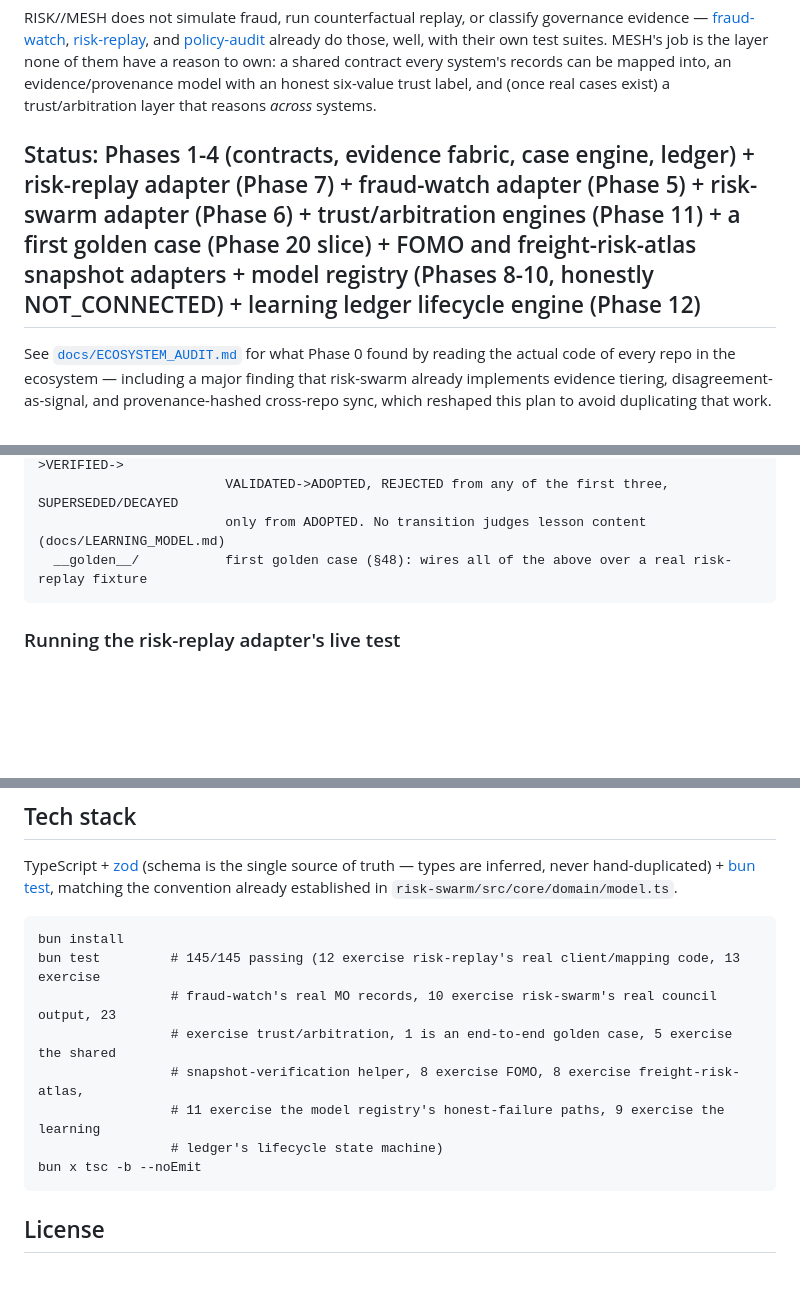
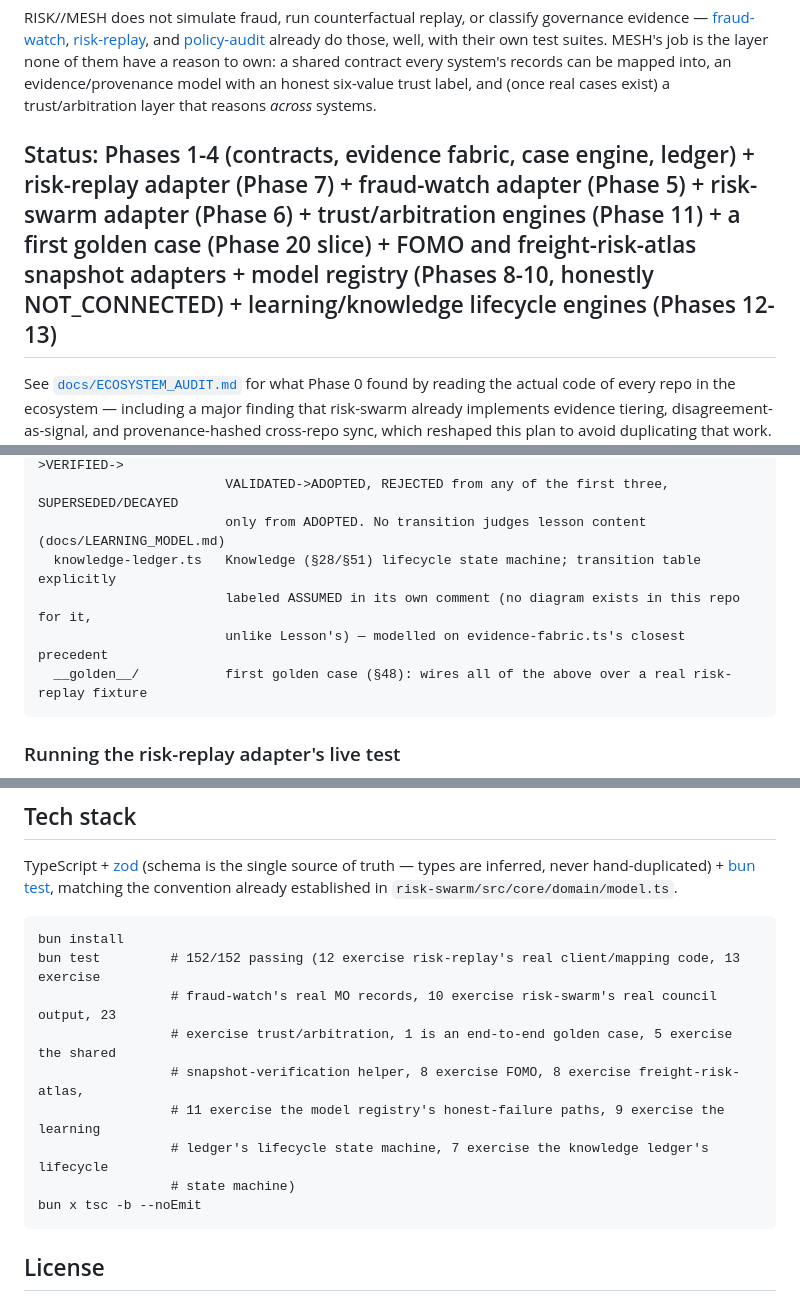
Before and after one commit to Jeevan-0508/Risk-Mesh, a Markdown page: README.md, 3 parts joined by grey strips. Drawn GitHub-style; blank space fills up the shorter version.

Commit message:
docs: mark knowledge lifecycle engine implemented (Phase 13)
Updates MESH_ARCHITECTURE.md and README.md for core/knowledge-ledger.ts:
the KnowledgeStatus state machine is real and tested, its transition table
explicitly labeled ASSUMED (no spec §28/§51 diagram available in this repo).

````diff
--- a/README.md
+++ b/README.md
@@ -13,7 +13,7 @@ test suites. MESH's job is the layer none of them have a reason to own: a shared
 system's records can be mapped into, an evidence/provenance model with an honest six-value trust
 label, and (once real cases exist) a trust/arbitration layer that reasons *across* systems.
 
-## Status: Phases 1-4 (contracts, evidence fabric, case engine, ledger) + risk-replay adapter (Phase 7) + fraud-watch adapter (Phase 5) + risk-swarm adapter (Phase 6) + trust/arbitration engines (Phase 11) + a first golden case (Phase 20 slice) + FOMO and freight-risk-atlas snapshot adapters + model registry (Phases 8-10, honestly NOT_CONNECTED) + learning ledger lifecycle engine (Phase 12)
+## Status: Phases 1-4 (contracts, evidence fabric, case engine, ledger) + risk-replay adapter (Phase 7) + fraud-watch adapter (Phase 5) + risk-swarm adapter (Phase 6) + trust/arbitration engines (Phase 11) + a first golden case (Phase 20 slice) + FOMO and freight-risk-atlas snapshot adapters + model registry (Phases 8-10, honestly NOT_CONNECTED) + learning/knowledge lifecycle engines (Phases 12-13)
 
 See [`docs/ECOSYSTEM_AUDIT.md`](docs/ECOSYSTEM_AUDIT.md) for what Phase 0 found by reading the actual
 code of every repo in the ecosystem — including a major finding that risk-swarm already implements
@@ -113,6 +113,9 @@ core/
   learning-ledger.ts    Learning Ledger (§27/§29) lifecycle state machine only — CANDIDATE->VERIFIED->
                         VALIDATED->ADOPTED, REJECTED from any of the first three, SUPERSEDED/DECAYED
                         only from ADOPTED. No transition judges lesson content (docs/LEARNING_MODEL.md)
+  knowledge-ledger.ts   Knowledge (§28/§51) lifecycle state machine; transition table explicitly
+                        labeled ASSUMED in its own comment (no diagram exists in this repo for it,
+                        unlike Lesson's) — modelled on evidence-fabric.ts's closest precedent
   __golden__/           first golden case (§48): wires all of the above over a real risk-replay fixture
 ```
 
@@ -137,12 +140,13 @@ established in `risk-swarm/src/core/domain/model.ts`.
 
 ```
 bun install
-bun test         # 145/145 passing (12 exercise risk-replay's real client/mapping code, 13 exercise
+bun test         # 152/152 passing (12 exercise risk-replay's real client/mapping code, 13 exercise
                  # fraud-watch's real MO records, 10 exercise risk-swarm's real council output, 23
                  # exercise trust/arbitration, 1 is an end-to-end golden case, 5 exercise the shared
                  # snapshot-verification helper, 8 exercise FOMO, 8 exercise freight-risk-atlas,
                  # 11 exercise the model registry's honest-failure paths, 9 exercise the learning
-                 # ledger's lifecycle state machine)
+                 # ledger's lifecycle state machine, 7 exercise the knowledge ledger's lifecycle
+                 # state machine)
 bun x tsc -b --noEmit
 ```
 
````
Also changed, not shown: docs/MESH_ARCHITECTURE.md (+4 -1 lines).
